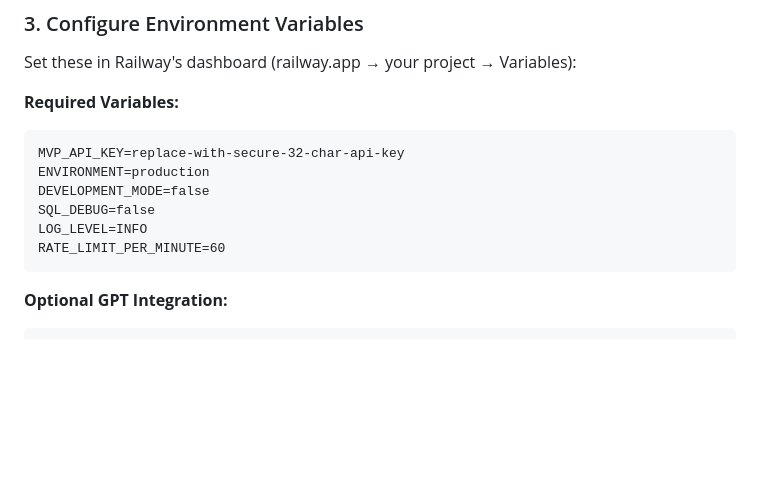
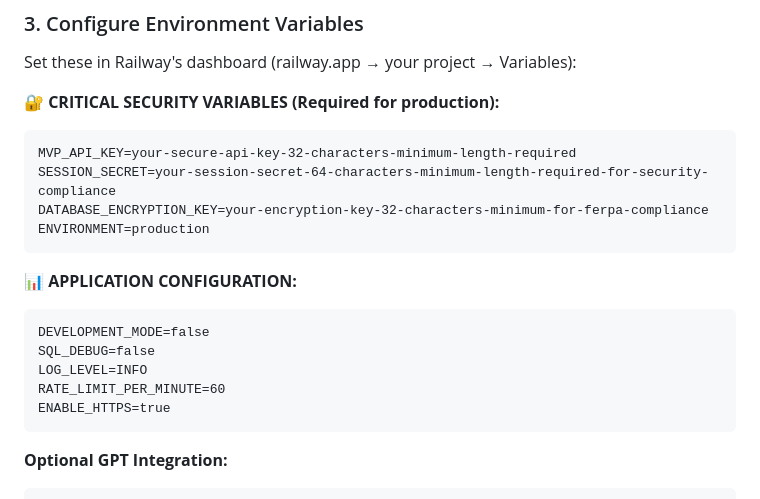
Before and after one commit to adamblumoff/student-success-prediction, a Markdown page: RAILWAY_DEPLOYMENT.md, the part around one of its changes. GitHub-like rendering; blank space fills up the shorter version.

````diff
--- a/RAILWAY_DEPLOYMENT.md
+++ b/RAILWAY_DEPLOYMENT.md
@@ -32,14 +32,21 @@ railway up
 ### 3. Configure Environment Variables
 Set these in Railway's dashboard (railway.app → your project → Variables):
 
-**Required Variables:**
+**🔐 CRITICAL SECURITY VARIABLES (Required for production):**
 ```
-MVP_API_KEY=replace-with-secure-32-char-api-key
+MVP_API_KEY=your-secure-api-key-32-characters-minimum-length-required
+SESSION_SECRET=your-session-secret-64-characters-minimum-length-required-for-security-compliance
+DATABASE_ENCRYPTION_KEY=your-encryption-key-32-characters-minimum-for-ferpa-compliance
 ENVIRONMENT=production
+```
+
+**📊 APPLICATION CONFIGURATION:**
+```
 DEVELOPMENT_MODE=false
 SQL_DEBUG=false
 LOG_LEVEL=INFO
 RATE_LIMIT_PER_MINUTE=60
+ENABLE_HTTPS=true
 ```
 
 **Optional GPT Integration:**
````
Also changed, not shown: other parts of RAILWAY_DEPLOYMENT.md (+40 -6 lines).
